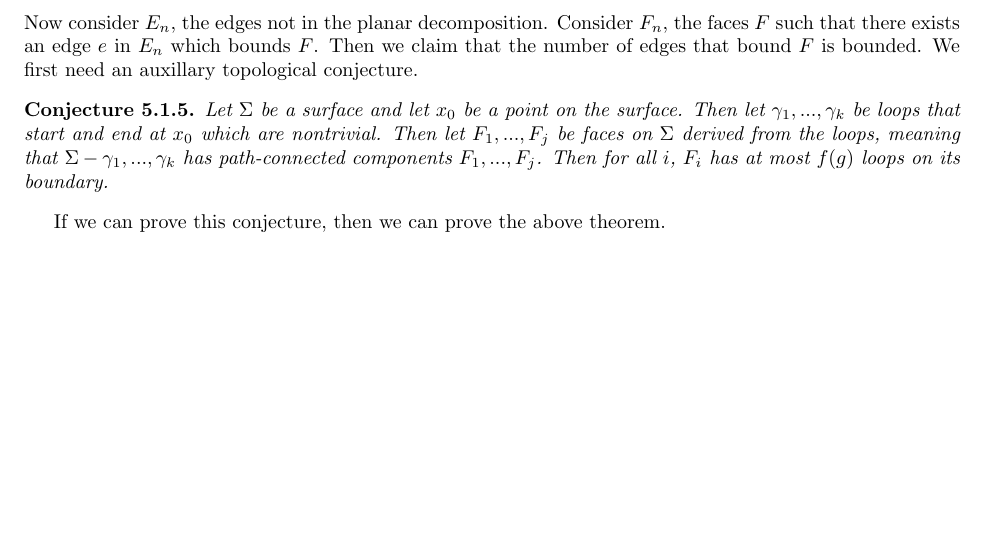
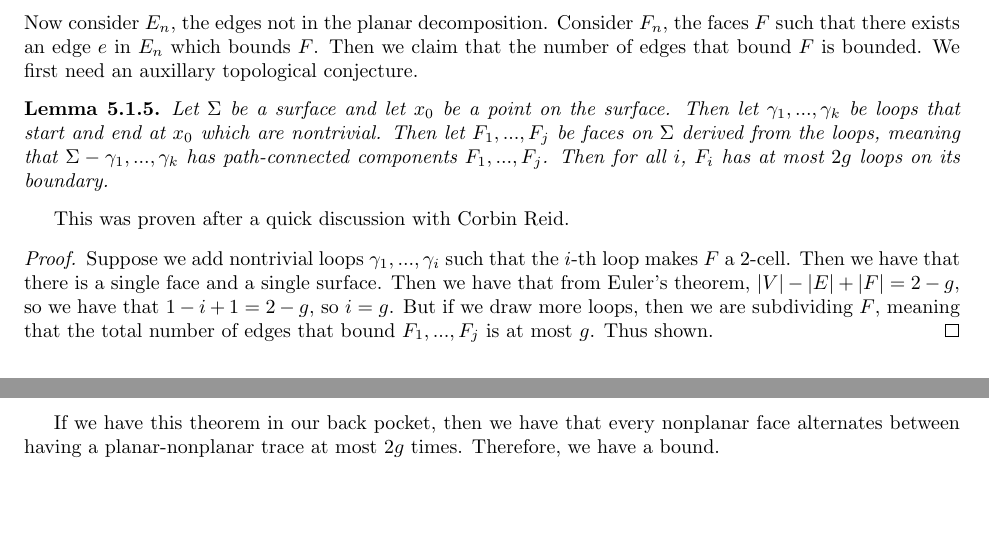
Before and after one commit to ErickLuu/Honours-Project-Notes, a LaTeX thesis (Notes/Structural Graph Theory/thesis.tex, which reads Notes/Structural Graph Theory/chapters/proofattempt.tex): part of page 24 of 27 before the commit and two parts of pages 24 and 25 of 28 after it, the two joined at a grey line, cut so that both start at the same text, the shorter picture padded with empty space. Compiled offline with pdfLaTeX.

Commit message:
txs auto checkin

```diff
--- a/Notes/Structural Graph Theory/chapters/proofattempt.tex
+++ b/Notes/Structural Graph Theory/chapters/proofattempt.tex
@@ -65,8 +65,14 @@ Now we will use the auxillary lemma to prove the above lemma.
 \subsection{Non-planar decomposition}
 Now consider $E_n$, the edges not in the planar decomposition. Consider $F_n$, the faces $F$ such that there exists an edge $e$ in $E_n$ which bounds $F$. Then we claim that the number of edges that bound $F$ is bounded. We first need an auxillary topological conjecture.
 
-\begin{conjecture}
-	Let $\Sigma$ be a surface and let $x_0$ be a point on the surface. Then let $\gamma_1, ..., \gamma_k$ be loops that start and end at $x_0$ which are nontrivial. Then let $F_1, ..., F_j$ be faces on $\Sigma$ derived from the loops, meaning that $\Sigma - \gamma_1, ..., \gamma_k$ has path-connected components $F_1, ..., F_j$. Then for all $i$, $F_i$ has at most $f(g)$ loops on its boundary.
-\end{conjecture}
+\begin{lemma}
+	Let $\Sigma$ be a surface and let $x_0$ be a point on the surface. Then let $\gamma_1, ..., \gamma_k$ be loops that start and end at $x_0$ which are nontrivial. Then let $F_1, ..., F_j$ be faces on $\Sigma$ derived from the loops, meaning that $\Sigma - \gamma_1, ..., \gamma_k$ has path-connected components $F_1, ..., F_j$. Then for all $i$, $F_i$ has at most $2g$ loops on its boundary.
+\end{lemma}
 
-If we can prove this conjecture, then we can prove the above theorem.
+This was proven after a quick discussion with Corbin Reid.
+
+\begin{proof}
+	Suppose we add nontrivial loops $\gamma_1, ..., \gamma_i$ such that the $i$-th loop makes $F$ a $2$-cell. Then we have that there is a single face and a single surface. Then we have that from Euler's theorem, $|V| - |E| + |F| = 2 - g$, so we have that $ 1 - i + 1 = 2 - g$, so $i = g$. But if we draw more loops, then we are subdividing $F$, meaning that the total number of edges that bound $F_1, ..., F_j$ is at most $g$. Thus shown.
+\end{proof}
+
+If we have this theorem in our back pocket, then we have that every nonplanar face alternates between having a planar-nonplanar trace at most $2g$ times. Therefore, we have a bound.
```
